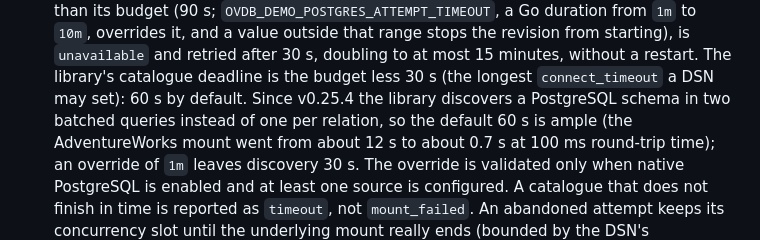
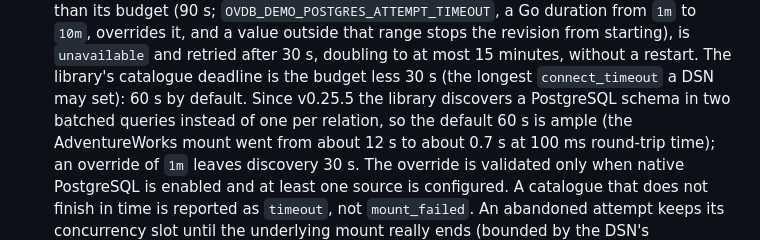
Before and after one commit to openvaultdb/cloud, a Markdown page: server/README.md, the part around the change. GitHub-like rendering.

```diff
--- a/server/README.md
+++ b/server/README.md
@@ -200,7 +200,7 @@ at a time, and independently of the others:
   the revision from starting), is `unavailable` and retried after 30 s, doubling
   to at most 15 minutes, without a restart. The library's catalogue deadline is
   the budget less 30 s (the longest `connect_timeout` a DSN may set): 60 s by
-  default. Since v0.25.4 the library discovers a PostgreSQL schema in two batched
+  default. Since v0.25.5 the library discovers a PostgreSQL schema in two batched
   queries instead of one per relation, so the default 60 s is ample (the
   AdventureWorks mount went from about 12 s to about 0.7 s at 100 ms round-trip
   time); an override of `1m` leaves discovery 30 s. The override is validated
```
Also changed, not shown: README.md (+7 -1 lines).
